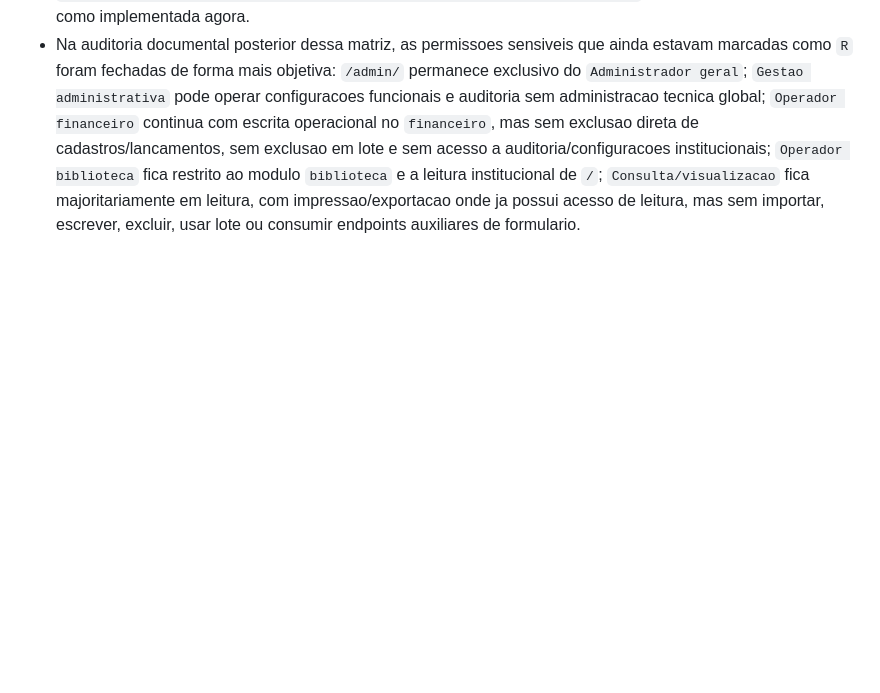
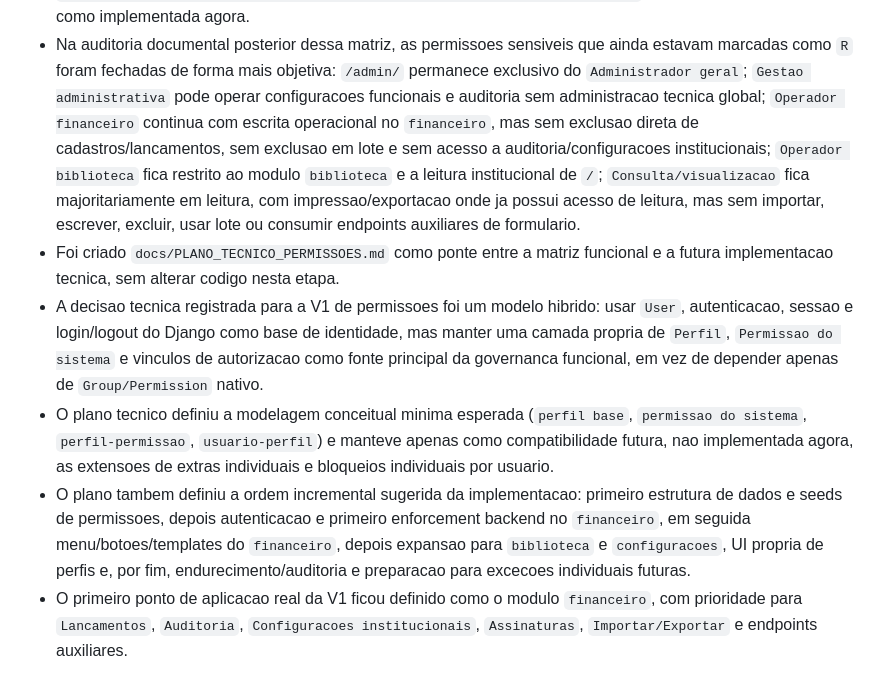
Before and after one commit to lucianobcoach-droid/Casa_Espirita, a Markdown page: docs/STATE.md, the part around the change. Drawn GitHub-style; blank space fills up the shorter version.

```diff
--- a/docs/STATE.md
+++ b/docs/STATE.md
@@ -587,3 +587,8 @@ Com filtro por periodo:
 - A matriz nasceu distinguindo administracao funcional do sistema e administracao tecnica/global via `/admin/`, e registrando que esconder menu nao basta: a permissao futura deve valer tambem em tela, botao/acao e endpoint auxiliar.
 - Tambem ficou registrada a diretriz arquitetural da frente: na V1, cada usuario tera 1 perfil base; como evolucao futura, poderao existir extras individuais e bloqueios individuais por usuario, seguindo a formula conceitual `permissao final = perfil base + extras individuais - bloqueios individuais`, sem tratar essa extensao como implementada agora.
 - Na auditoria documental posterior dessa matriz, as permissoes sensiveis que ainda estavam marcadas como `R` foram fechadas de forma mais objetiva: `/admin/` permanece exclusivo do `Administrador geral`; `Gestao administrativa` pode operar configuracoes funcionais e auditoria sem administracao tecnica global; `Operador financeiro` continua com escrita operacional no `financeiro`, mas sem exclusao direta de cadastros/lancamentos, sem exclusao em lote e sem acesso a auditoria/configuracoes institucionais; `Operador biblioteca` fica restrito ao modulo `biblioteca` e a leitura institucional de `/`; `Consulta/visualizacao` fica majoritariamente em leitura, com impressao/exportacao onde ja possui acesso de leitura, mas sem importar, escrever, excluir, usar lote ou consumir endpoints auxiliares de formulario.
+- Foi criado `docs/PLANO_TECNICO_PERMISSOES.md` como ponte entre a matriz funcional e a futura implementacao tecnica, sem alterar codigo nesta etapa.
+- A decisao tecnica registrada para a V1 de permissoes foi um modelo hibrido: usar `User`, autenticacao, sessao e login/logout do Django como base de identidade, mas manter uma camada propria de `Perfil`, `Permissao do sistema` e vinculos de autorizacao como fonte principal da governanca funcional, em vez de depender apenas de `Group/Permission` nativo.
+- O plano tecnico definiu a modelagem conceitual minima esperada (`perfil base`, `permissao do sistema`, `perfil-permissao`, `usuario-perfil`) e manteve apenas como compatibilidade futura, nao implementada agora, as extensoes de extras individuais e bloqueios individuais por usuario.
+- O plano tambem definiu a ordem incremental sugerida da implementacao: primeiro estrutura de dados e seeds de permissoes, depois autenticacao e primeiro enforcement backend no `financeiro`, em seguida menu/botoes/templates do `financeiro`, depois expansao para `biblioteca` e `configuracoes`, UI propria de perfis e, por fim, endurecimento/auditoria e preparacao para excecoes individuais futuras.
+- O primeiro ponto de aplicacao real da V1 ficou definido como o modulo `financeiro`, com prioridade para `Lancamentos`, `Auditoria`, `Configuracoes institucionais`, `Assinaturas`, `Importar/Exportar` e endpoints auxiliares.
```
Also changed, not shown: docs/CODEX_RESULTADO.md (+10 -0 lines), docs/PLANO_TECNICO_PERMISSOES.md (added, +149 -0 lines).
